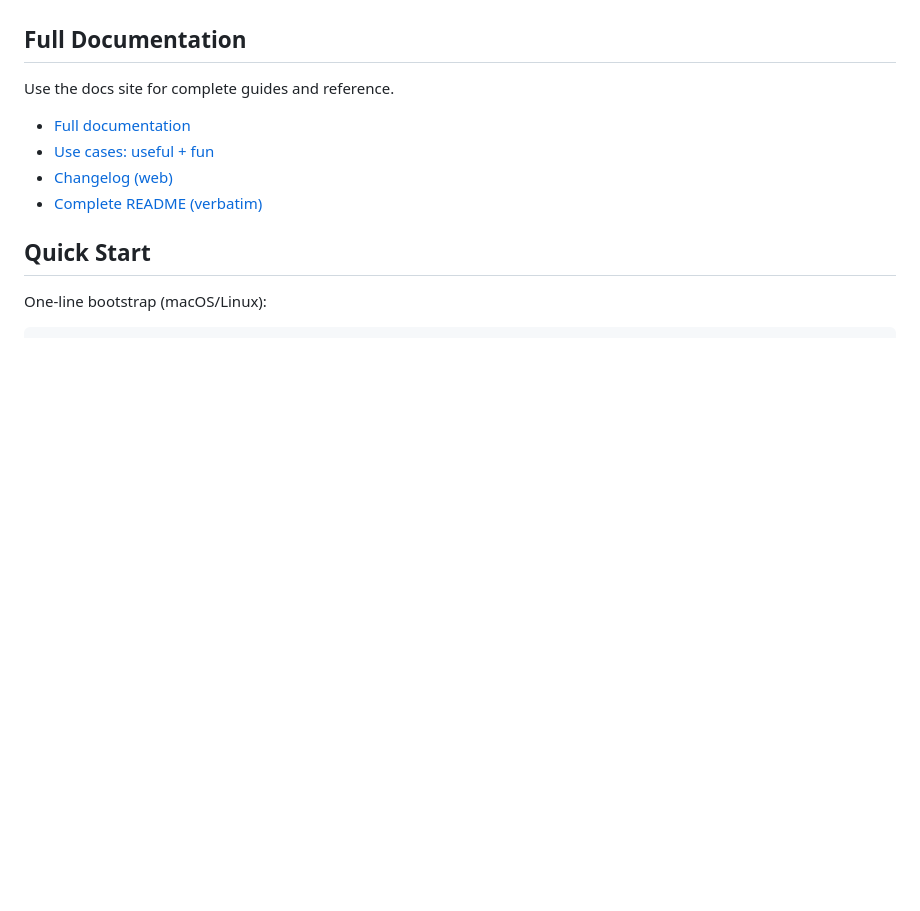
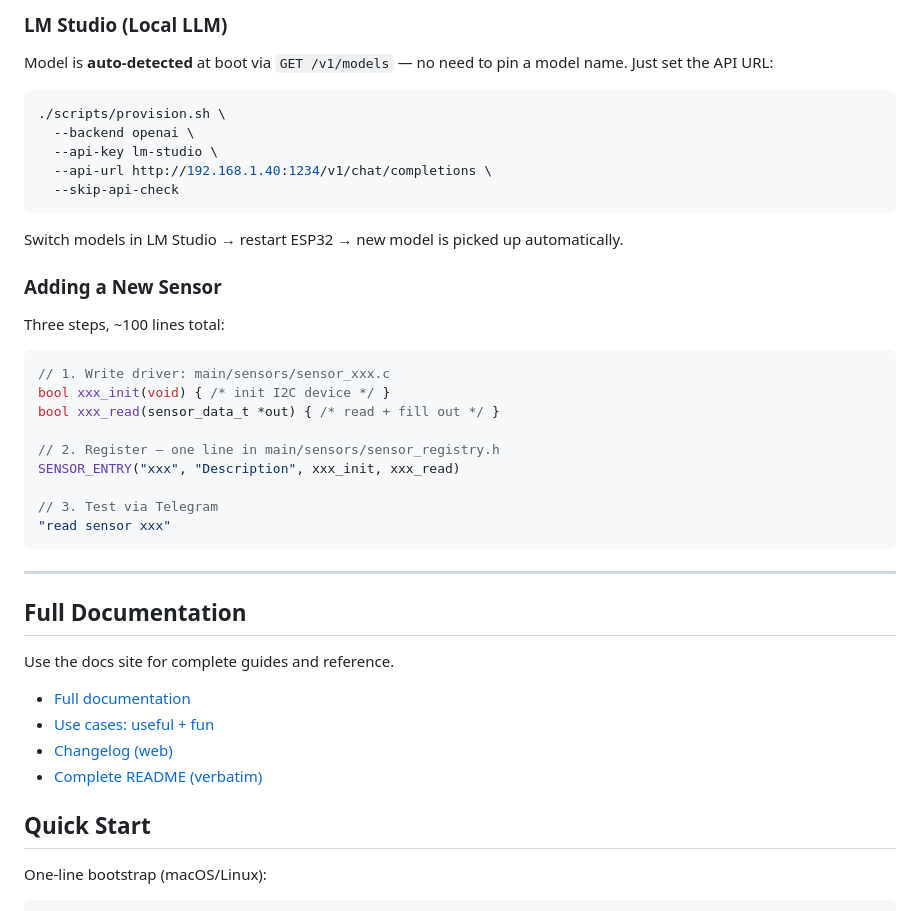
Before and after one commit to thomas08/zclaw, a Markdown page: README.md, the part around one of its changes. GitHub-like rendering; blank space fills up the shorter version.

````diff
--- a/README.md
+++ b/README.md
@@ -25,3 +111,34 @@ Fun to use, fun to hack on.
+### LM Studio (Local LLM)
+
+Model is **auto-detected** at boot via `GET /v1/models` — no need to pin a model name. Just set the API URL:
+
+```bash
+./scripts/provision.sh \
+  --backend openai \
+  --api-key lm-studio \
+  --api-url http://192.168.1.40:1234/v1/chat/completions \
+  --skip-api-check
+```
+
+Switch models in LM Studio → restart ESP32 → new model is picked up automatically.
+
+### Adding a New Sensor
+
+Three steps, ~100 lines total:
+
+```c
+// 1. Write driver: main/sensors/sensor_xxx.c
+bool xxx_init(void) { /* init I2C device */ }
+bool xxx_read(sensor_data_t *out) { /* read + fill out */ }
+
+// 2. Register — one line in main/sensors/sensor_registry.h
+SENSOR_ENTRY("xxx", "Description", xxx_init, xxx_read)
+
+// 3. Test via Telegram
+"read sensor xxx"
+```
+
+---
 
 ## Full Documentation
 
````
Also changed, not shown: other parts of README.md (+111 -4 lines).
